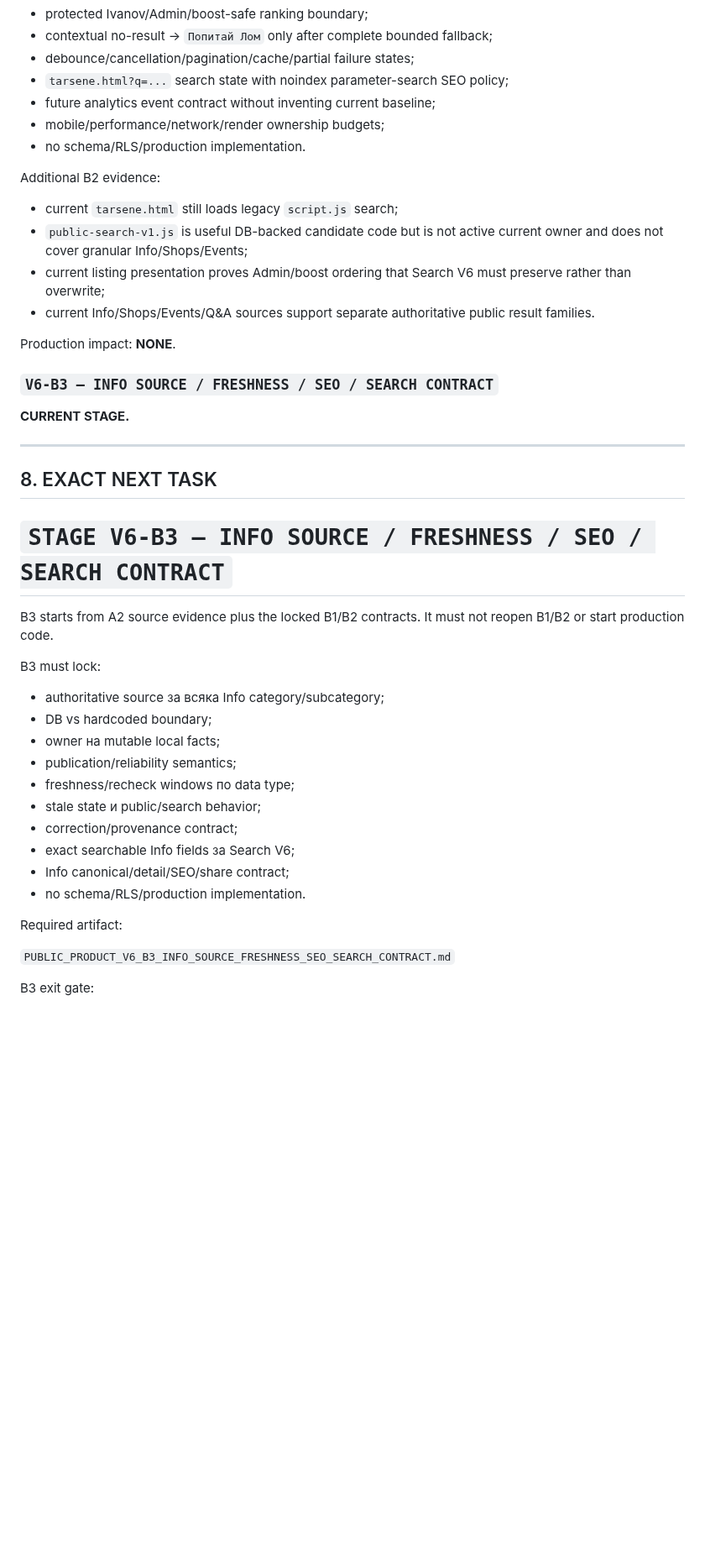
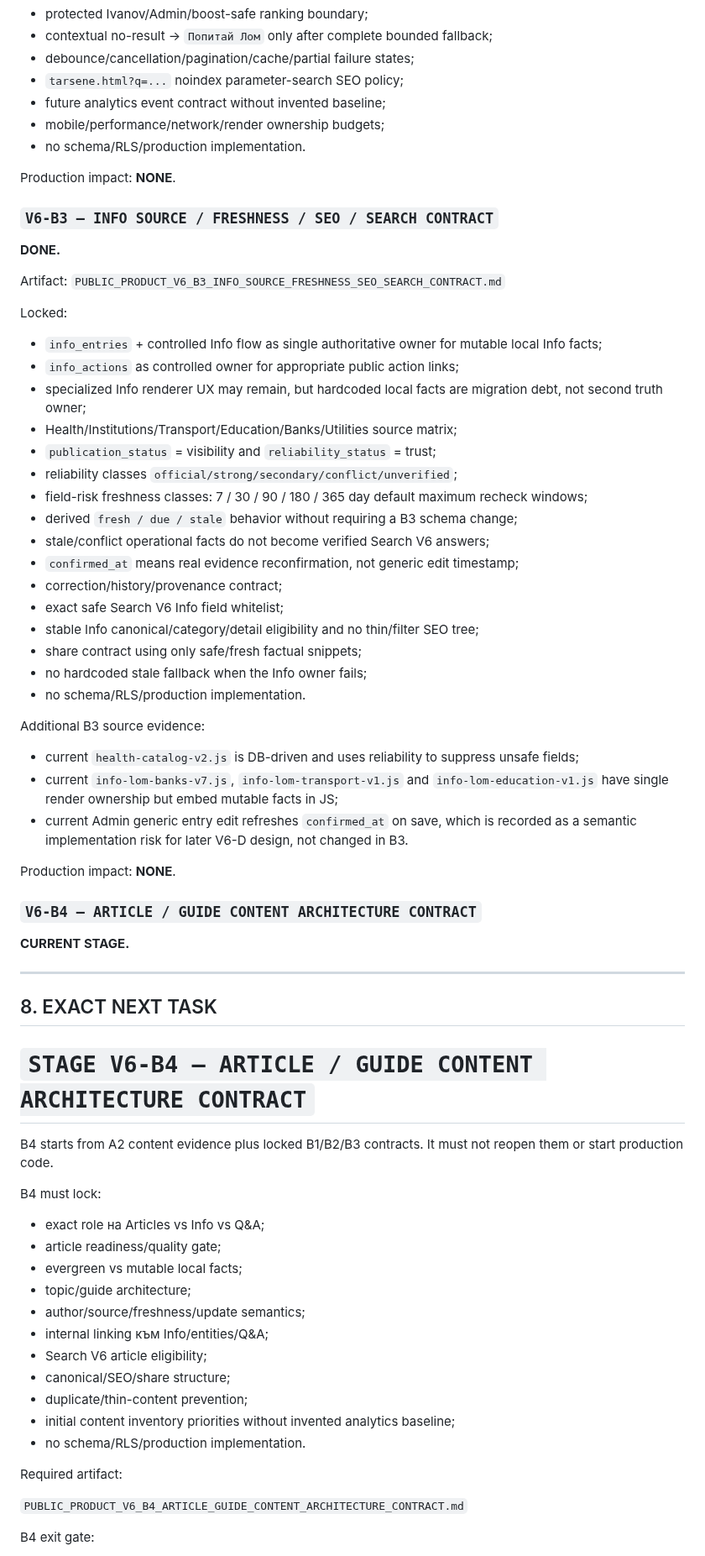
Before and after one commit to Traqnivanov/popitai-lom, a Markdown page: PROJECT_PROGRESS.md, the part around one of its changes. Shown at 84% size. GitHub-like rendering; blank space fills up the shorter version.

Commit message:
Advance V6 project progress to B4

```diff
--- a/PROJECT_PROGRESS.md
+++ b/PROJECT_PROGRESS.md
@@ -170,45 +171,71 @@ Locked:
 - protected Ivanov/Admin/boost-safe ranking boundary;
 - contextual no-result → `Попитай Лом` only after complete bounded fallback;
 - debounce/cancellation/pagination/cache/partial failure states;
-- `tarsene.html?q=...` search state with noindex parameter-search SEO policy;
-- future analytics event contract without inventing current baseline;
+- `tarsene.html?q=...` noindex parameter-search SEO policy;
+- future analytics event contract without invented baseline;
 - mobile/performance/network/render ownership budgets;
 - no schema/RLS/production implementation.
-
-Additional B2 evidence:
-- current `tarsene.html` still loads legacy `script.js` search;
-- `public-search-v1.js` is useful DB-backed candidate code but is not active current owner and does not cover granular Info/Shops/Events;
-- current listing presentation proves Admin/boost ordering that Search V6 must preserve rather than overwrite;
-- current Info/Shops/Events/Q&A sources support separate authoritative public result families.
 
 Production impact: **NONE**.
 
 ### `V6-B3 — INFO SOURCE / FRESHNESS / SEO / SEARCH CONTRACT`
+**DONE.**
+
+Artifact:
+`PUBLIC_PRODUCT_V6_B3_INFO_SOURCE_FRESHNESS_SEO_SEARCH_CONTRACT.md`
+
+Locked:
+- `info_entries` + controlled Info flow as single authoritative owner for mutable local Info facts;
+- `info_actions` as controlled owner for appropriate public action links;
+- specialized Info renderer UX may remain, but hardcoded local facts are migration debt, not second truth owner;
+- Health/Institutions/Transport/Education/Banks/Utilities source matrix;
+- `publication_status` = visibility and `reliability_status` = trust;
+- reliability classes `official/strong/secondary/conflict/unverified`;
+- field-risk freshness classes: 7 / 30 / 90 / 180 / 365 day default maximum recheck windows;
+- derived `fresh / due / stale` behavior without requiring a B3 schema change;
+- stale/conflict operational facts do not become verified Search V6 answers;
+- `confirmed_at` means real evidence reconfirmation, not generic edit timestamp;
+- correction/history/provenance contract;
+- exact safe Search V6 Info field whitelist;
+- stable Info canonical/category/detail eligibility and no thin/filter SEO tree;
+- share contract using only safe/fresh factual snippets;
+- no hardcoded stale fallback when the Info owner fails;
+- no schema/RLS/production implementation.
+
+Additional B3 source evidence:
+- current `health-catalog-v2.js` is DB-driven and uses reliability to suppress unsafe fields;
+- current `info-lom-banks-v7.js`, `info-lom-transport-v1.js` and `info-lom-education-v1.js` have single render ownership but embed mutable facts in JS;
+- current Admin generic entry edit refreshes `confirmed_at` on save, which is recorded as a semantic implementation risk for later V6-D design, not changed in B3.
+
+Production impact: **NONE**.
+
+### `V6-B4 — ARTICLE / GUIDE CONTENT ARCHITECTURE CONTRACT`
 **CURRENT STAGE.**
 
 ---
 
 ## 8. EXACT NEXT TASK
 
-# `STAGE V6-B3 — INFO SOURCE / FRESHNESS / SEO / SEARCH CONTRACT`
+# `STAGE V6-B4 — ARTICLE / GUIDE CONTENT ARCHITECTURE CONTRACT`
 
-B3 starts from A2 source evidence plus the locked B1/B2 contracts. It must not reopen B1/B2 or start production code.
+B4 starts from A2 content evidence plus locked B1/B2/B3 contracts. It must not reopen them or start production code.
 
-B3 must lock:
-- authoritative source за всяка Info category/subcategory;
-- DB vs hardcoded boundary;
-- owner на mutable local facts;
-- publication/reliability semantics;
-- freshness/recheck windows по data type;
-- stale state и public/search behavior;
-- correction/provenance contract;
-- exact searchable Info fields за Search V6;
-- Info canonical/detail/SEO/share contract;
+B4 must lock:
+- exact role на Articles vs Info vs Q&A;
+- article readiness/quality gate;
+- evergreen vs mutable local facts;
+- topic/guide architecture;
+- author/source/freshness/update semantics;
+- internal linking към Info/entities/Q&A;
+- Search V6 article eligibility;
+- canonical/SEO/share structure;
+- duplicate/thin-content prevention;
+- initial content inventory priorities without invented analytics baseline;
 - no schema/RLS/production implementation.
 
 Required artifact:
 
-`PUBLIC_PRODUCT_V6_B3_INFO_SOURCE_FRESHNESS_SEO_SEARCH_CONTRACT.md`
+`PUBLIC_PRODUCT_V6_B4_ARTICLE_GUIDE_CONTENT_ARCHITECTURE_CONTRACT.md`
 
-B3 exit gate:
+B4 exit gate:
 
```
Also changed, not shown: other parts of PROJECT_PROGRESS.md (+10 -9 lines).
